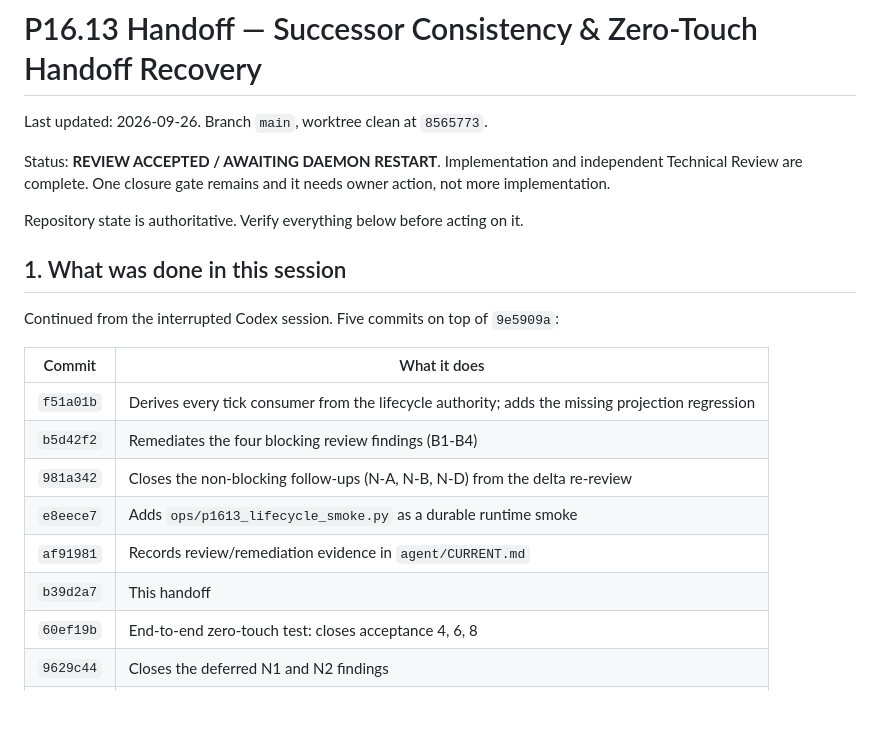
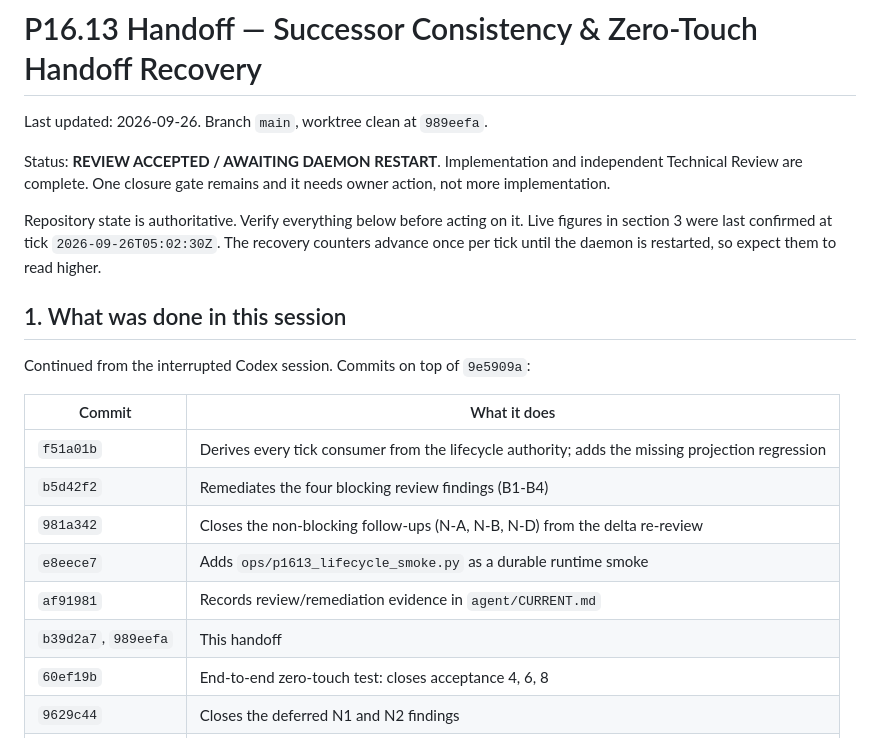
Before and after one commit to zhengyi-beijing/DevOrchestrator, a Markdown page: agent/HANDOFF.md, the part around one of its changes. GitHub-like rendering; blank space fills up the shorter version.

```diff
--- a/agent/HANDOFF.md
+++ b/agent/HANDOFF.md
@@ -1,16 +1,19 @@
 # P16.13 Handoff — Successor Consistency & Zero-Touch Handoff Recovery
 
-Last updated: 2026-09-26. Branch `main`, worktree clean at `8565773`.
+Last updated: 2026-09-26. Branch `main`, worktree clean at `989eefa`.
 
 Status: **REVIEW ACCEPTED / AWAITING DAEMON RESTART**. Implementation and
 independent Technical Review are complete. One closure gate remains and it needs
 owner action, not more implementation.
 
 Repository state is authoritative. Verify everything below before acting on it.
+Live figures in section 3 were last confirmed at tick `2026-09-26T05:02:30Z`.
+The recovery counters advance once per tick until the daemon is restarted, so
+expect them to read higher.
 
 ## 1. What was done in this session
 
-Continued from the interrupted Codex session. Five commits on top of `9e5909a`:
+Continued from the interrupted Codex session. Commits on top of `9e5909a`:
 
 | Commit | What it does |
 | --- | --- |
@@ -19,7 +22,7 @@ Continued from the interrupted Codex session. Five commits on top of `9e5909a`:
 | `981a342` | Closes the non-blocking follow-ups (N-A, N-B, N-D) from the delta re-review |
 | `e8eece7` | Adds `ops/p1613_lifecycle_smoke.py` as a durable runtime smoke |
 | `af91981` | Records review/remediation evidence in `agent/CURRENT.md` |
-| `b39d2a7` | This handoff |
+| `b39d2a7`, `989eefa` | This handoff |
 | `60ef19b` | End-to-end zero-touch test: closes acceptance 4, 6, 8 |
 | `9629c44` | Closes the deferred N1 and N2 findings |
 | `8565773` | Closes the N5 assertion-weak spots and acceptance 2 |
```
Also changed, not shown: other parts of agent/HANDOFF.md (+17 -10 lines).
